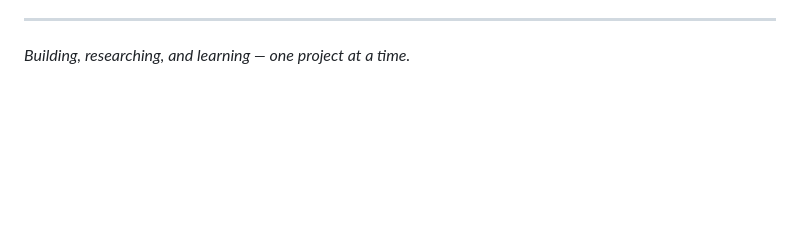
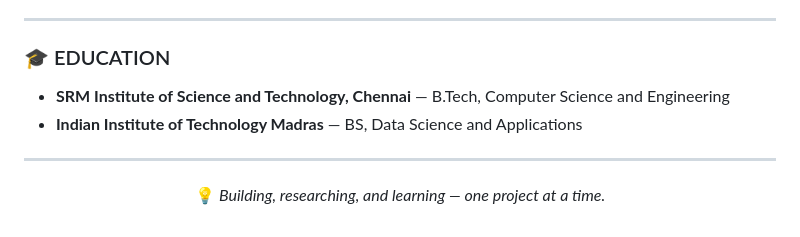
Before and after one commit to VarunKarthikB-18/VarunKarthikB-18, a Markdown page: README.md, the part around one of its changes. Rendered like a GitHub page; blank space fills up the shorter version.

```diff
--- a/README.md
+++ b/README.md
@@ -82,3 +64,15 @@ Built a regression pipeline using multi-source booking data and feature engineer
 
 ---
-*Building, researching, and learning — one project at a time.*
+
+### 🎓 EDUCATION
+
+- **SRM Institute of Science and Technology, Chennai** — B.Tech, Computer Science and Engineering
+- **Indian Institute of Technology Madras** — BS, Data Science and Applications
+
+---
+
+<div align="center">
+
+💡 *Building, researching, and learning — one project at a time.*
+
+</div>
```
Also changed, not shown: other parts of README.md (+35 -53 lines).
